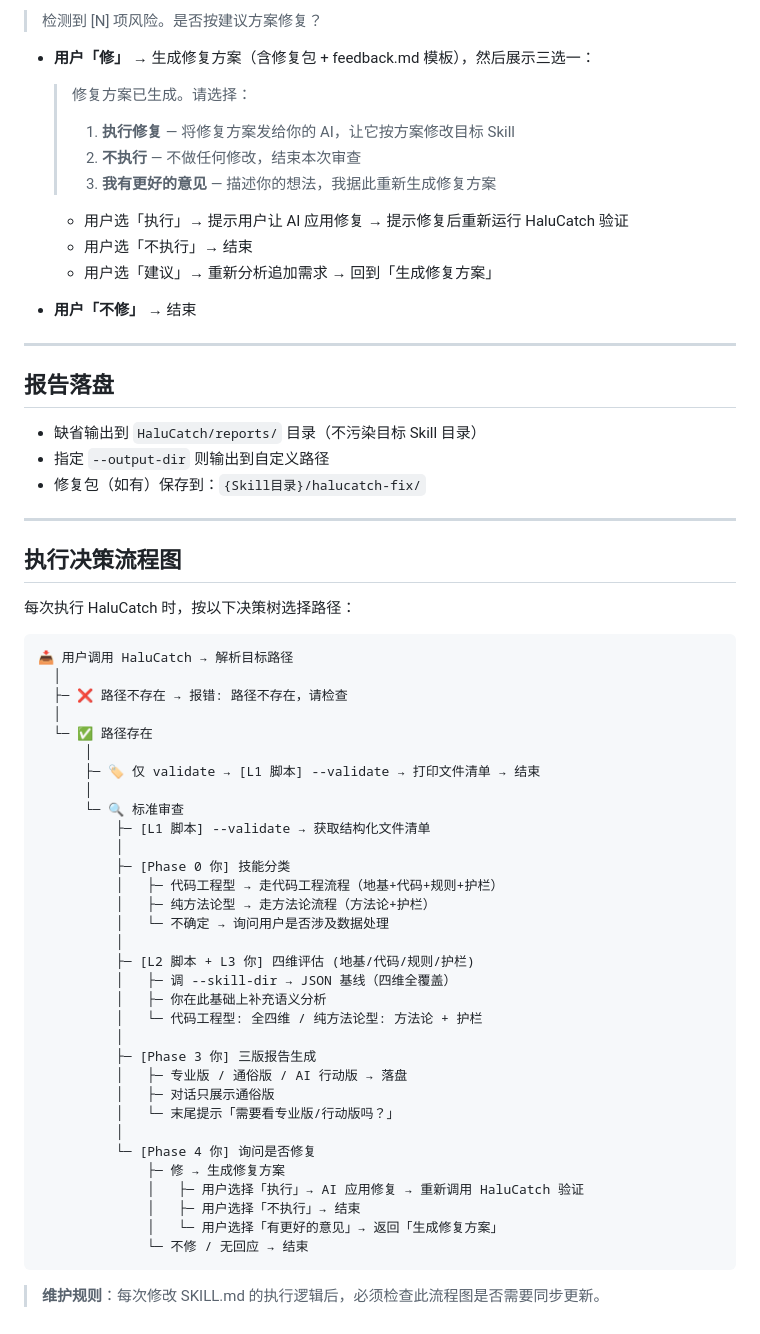
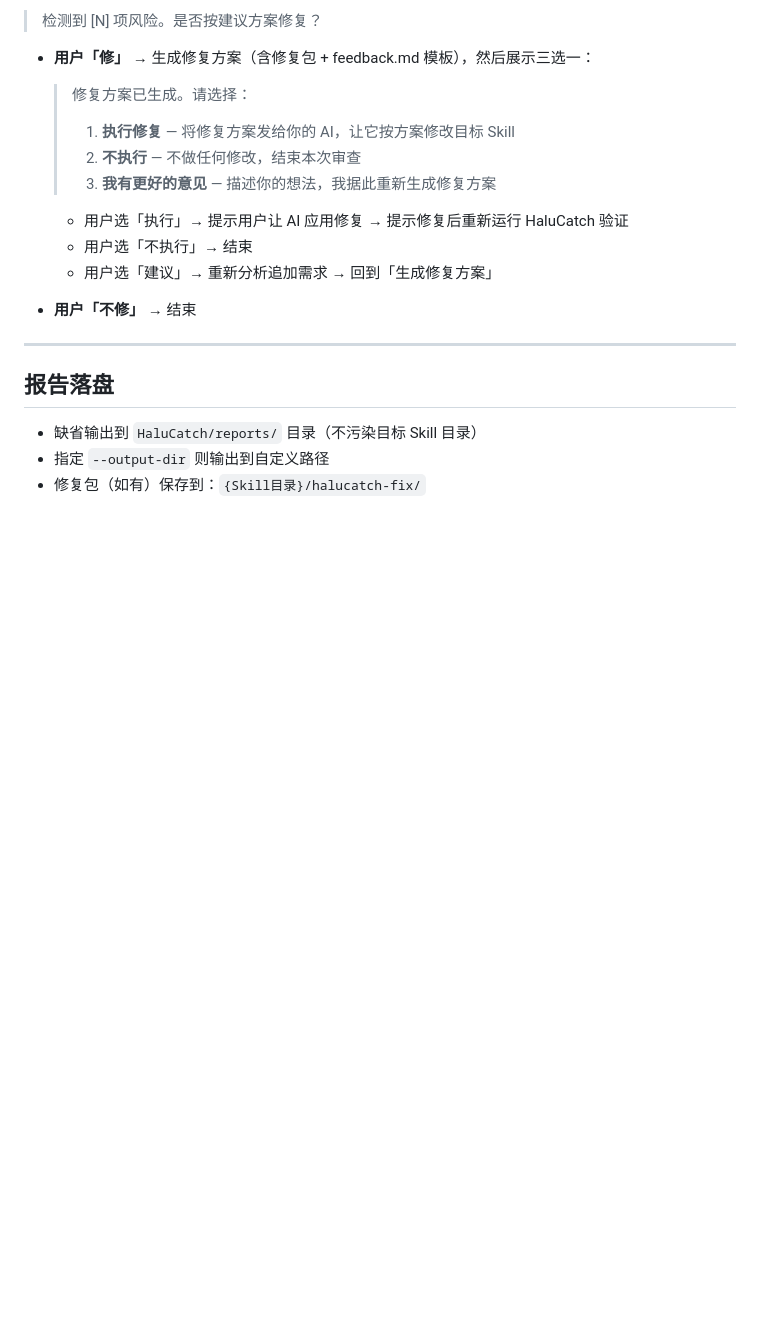
Before and after one commit to CoderMoray/HaluCatch, a Markdown page: SKILL.md, the part around the change. Rendered like a GitHub page; blank space fills up the shorter version.

Commit message:
refactor: 移除冗余决策树（SKILL.md + README）
- SKILL.md: 删除文本决策树（~40 行），Mermaid/HTML 流程图已覆盖
- README.md: 删除「SKILL.md 底部决策树」引用，统一用 Pages 链接

````diff
--- a/SKILL.md
+++ b/SKILL.md
@@ -296,46 +296,3 @@ category: "engineering"
 - 缺省输出到 `HaluCatch/reports/` 目录（不污染目标 Skill 目录）
 - 指定 `--output-dir` 则输出到自定义路径
 - 修复包（如有）保存到：`{Skill目录}/halucatch-fix/`
-
----
-
-## 执行决策流程图
-
-每次执行 HaluCatch 时，按以下决策树选择路径：
-
-```
-📥 用户调用 HaluCatch → 解析目标路径
-  │
-  ├─ ❌ 路径不存在 → 报错: 路径不存在，请检查
-  │
-  └─ ✅ 路径存在
-      │
-      ├─ 🏷️ 仅 validate → [L1 脚本] --validate → 打印文件清单 → 结束
-      │
-      └─ 🔍 标准审查
-          ├─ [L1 脚本] --validate → 获取结构化文件清单
-          │
-          ├─ [Phase 0 你] 技能分类
-          │   ├─ 代码工程型 → 走代码工程流程（地基+代码+规则+护栏）
-          │   ├─ 纯方法论型 → 走方法论流程（方法论+护栏）
-          │   └─ 不确定 → 询问用户是否涉及数据处理
-          │
-          ├─ [L2 脚本 + L3 你] 四维评估 (地基/代码/规则/护栏)
-          │   ├─ 调 --skill-dir → JSON 基线（四维全覆盖）
-          │   ├─ 你在此基础上补充语义分析
-          │   └─ 代码工程型: 全四维 / 纯方法论型: 方法论 + 护栏
-          │
-          ├─ [Phase 3 你] 三版报告生成
-          │   ├─ 专业版 / 通俗版 / AI 行动版 → 落盘
-          │   ├─ 对话只展示通俗版
-          │   └─ 末尾提示「需要看专业版/行动版吗？」
-          │
-          └─ [Phase 4 你] 询问是否修复
-              ├─ 修 → 生成修复方案
-              │   ├─ 用户选择「执行」→ AI 应用修复 → 重新调用 HaluCatch 验证
-              │   ├─ 用户选择「不执行」→ 结束
-              │   └─ 用户选择「有更好的意见」→ 返回「生成修复方案」
-              └─ 不修 / 无回应 → 结束
-```
-
-> **维护规则**：每次修改 SKILL.md 的执行逻辑后，必须检查此流程图是否需要同步更新。
````
Also changed, not shown: README.md (+1 -1 lines).
